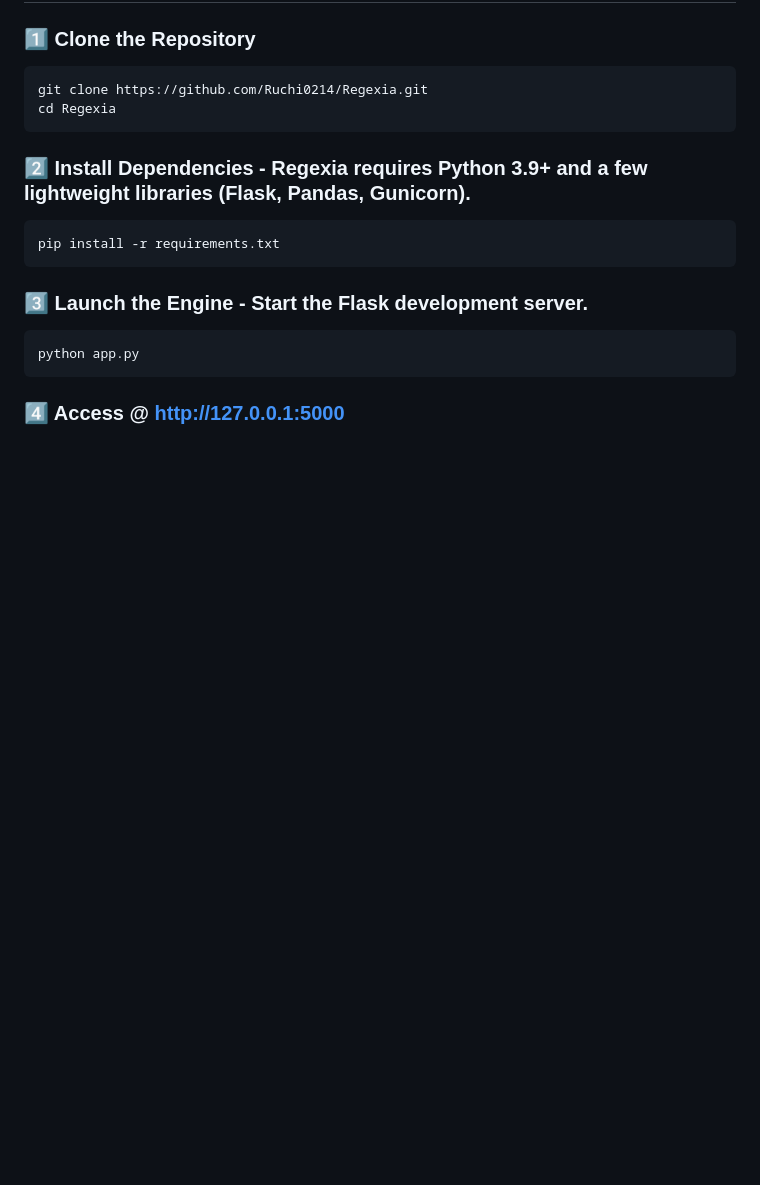
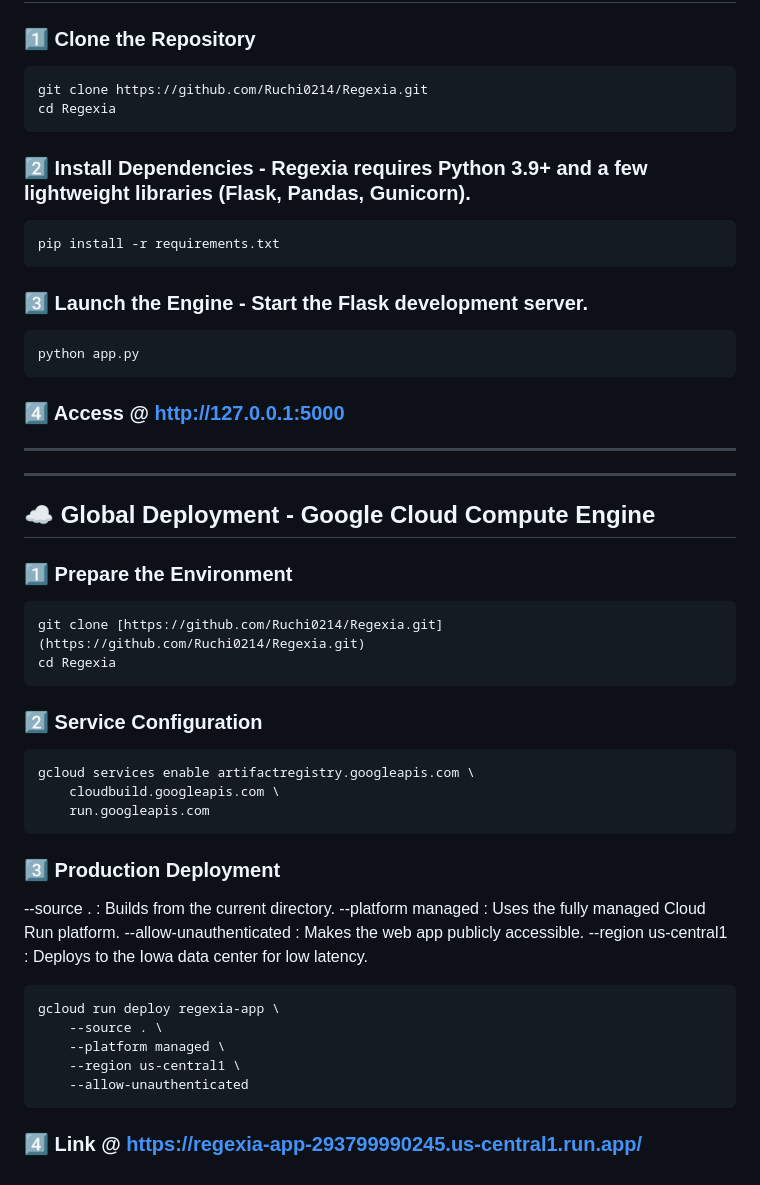
Before and after one commit to Ruchi0214/Regexia, a Markdown page: README.md, the part around one of its changes. GitHub-like rendering; blank space fills up the shorter version.

````diff
--- a/README.md
+++ b/README.md
@@ -88,3 +87,31 @@ pip install -r requirements.txt
 python app.py
 ```
 ### 4️⃣ Access @ http://127.0.0.1:5000
+
+---
+---
+## ☁️ Global Deployment - Google Cloud Compute Engine
+### 1️⃣ Prepare the Environment
+```
+git clone [https://github.com/Ruchi0214/Regexia.git](https://github.com/Ruchi0214/Regexia.git)
+cd Regexia
+```
+### 2️⃣ Service Configuration
+```
+gcloud services enable artifactregistry.googleapis.com \
+    cloudbuild.googleapis.com \
+    run.googleapis.com
+```
+### 3️⃣ Production Deployment
+--source . : Builds from the current directory.
+--platform managed : Uses the fully managed Cloud Run platform.
+--allow-unauthenticated : Makes the web app publicly accessible.
+--region us-central1 : Deploys to the Iowa data center for low latency.
+```
+gcloud run deploy regexia-app \
+    --source . \
+    --platform managed \
+    --region us-central1 \
+    --allow-unauthenticated
+```
+### 4️⃣ Link @ https://regexia-app-293799990245.us-central1.run.app/
````
Also changed, not shown: other parts of README.md (+0 -1 lines).
